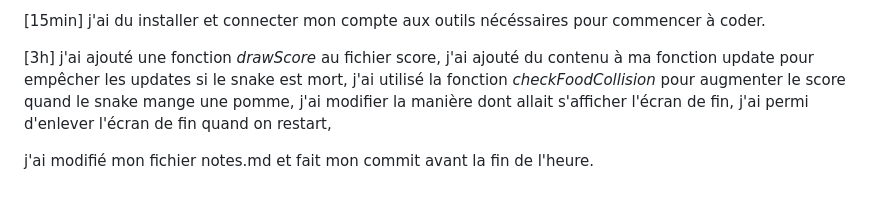
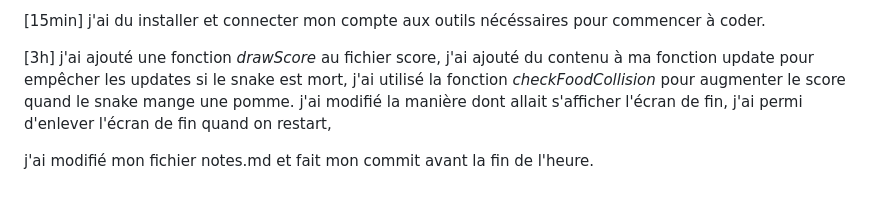
Before and after one commit to AntoinePiguet/APT_P-Bulle, a Markdown page: notes.md, the part around the change. Rendered like a GitHub page.

```diff
--- a/notes.md
+++ b/notes.md
@@ -68,7 +68,7 @@ j'ai du installer et connecter mon compte aux outils nécéssaires pour commence
 
 [3h]
 j'ai ajouté une fonction *drawScore* au fichier score, j'ai ajouté du contenu à ma fonction update pour empêcher les updates si le snake est mort,
-j'ai utilisé la fonction *checkFoodCollision* pour augmenter le score quand le snake mange une pomme,
-j'ai modifier la manière dont allait s'afficher l'écran de fin, j'ai permi d'enlever l'écran de fin quand on restart,
+j'ai utilisé la fonction *checkFoodCollision* pour augmenter le score quand le snake mange une pomme.
+j'ai modifié la manière dont allait s'afficher l'écran de fin, j'ai permi d'enlever l'écran de fin quand on restart,
 
 j'ai modifié mon fichier notes.md et fait mon commit avant la fin de l'heure.
```
